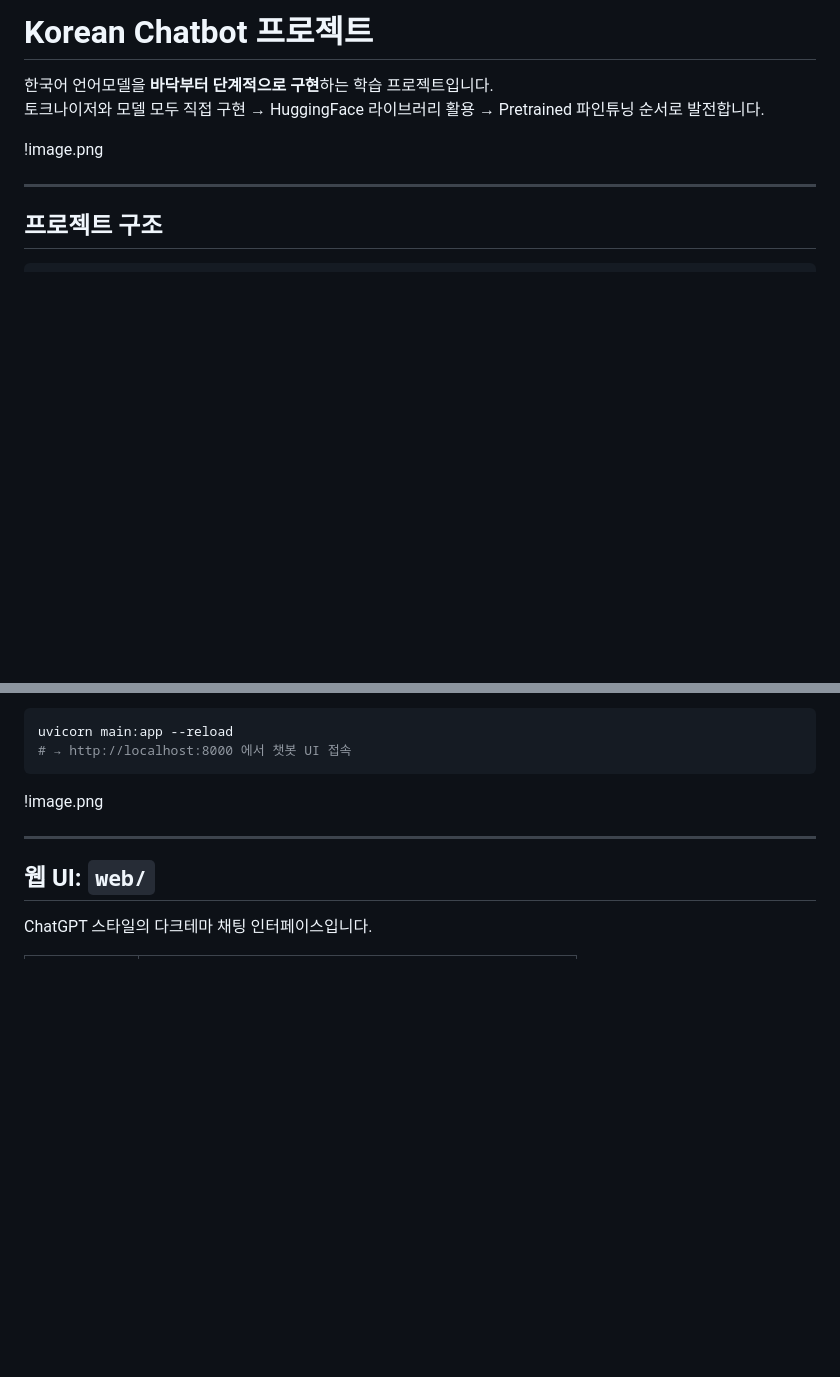
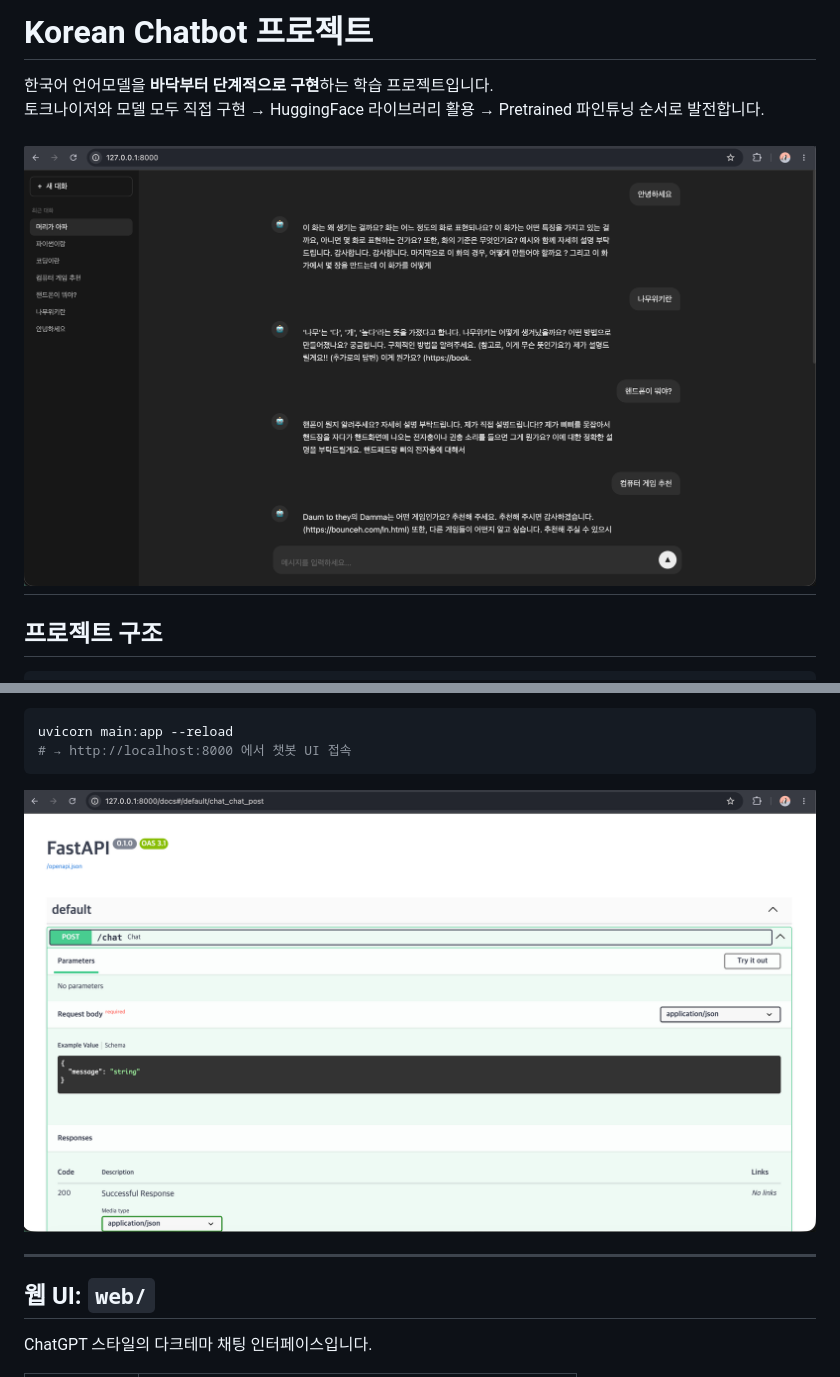
Before and after one commit to kkkk2058/korean-chatbot, a Markdown page: README.md, 2 parts joined by grey strips. Rendered like a GitHub page; pictures changed too: image-1.png (added), image.png (added); blank space fills up the shorter version.

Commit message:
[docs]: edit readme.md , fastapi, web 관련 사진 추가

````diff
--- a/README.md
+++ b/README.md
@@ -4,8 +4,7 @@
 토크나이저와 모델 모두 직접 구현 → HuggingFace 라이브러리 활용 → Pretrained 파인튜닝 순서로 발전합니다.
 
 
-!image.png
-
+![alt text](image.png)
 ---
 
 ## 프로젝트 구조
@@ -287,7 +286,7 @@ uvicorn main:app --reload
 ```
 
 
-!image.png
+![alt text](image-1.png)
 
 ---
 
````
